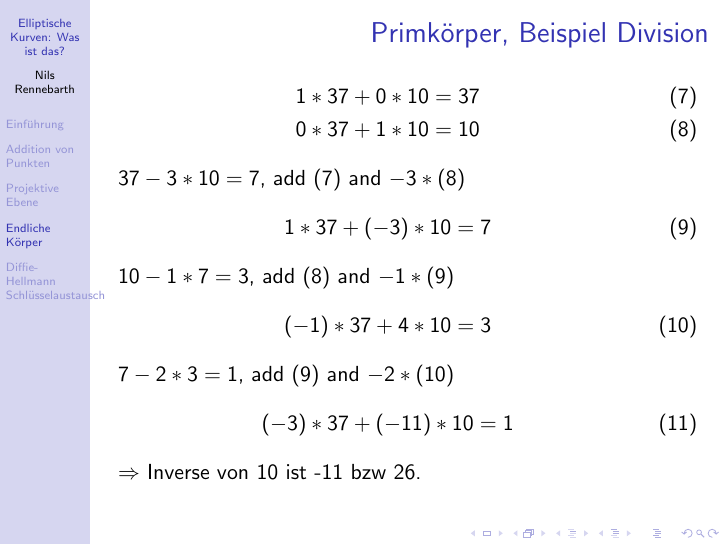
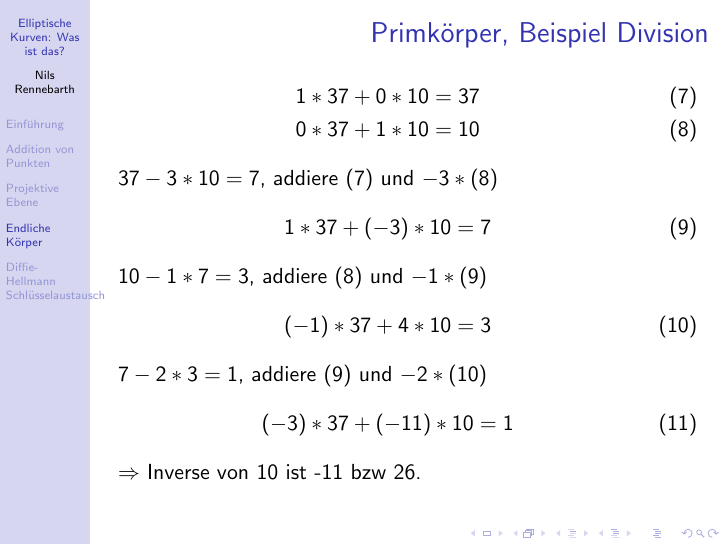
Before and after one commit to nilsrennebarth/ecctalk, LaTeX slides (ellpress.tex): page 47 of 53. Compiled offline with pdfLaTeX.

Commit message:
Use German, not English on the division example slide

```diff
--- a/ellpress.tex
+++ b/ellpress.tex
@@ -333,15 +333,15 @@
     1 * 37 + 0 * 10 = 37  \label{ex:1} \\
     0 * 37 + 1 * 10 = 10  \label{ex:2}
   \end{eqnarray}
-  $37 - 3 * 10 = 7$, add \eqref{ex:1} and $-3 * \eqref{ex:2}$
+  $37 - 3 * 10 = 7$, addiere \eqref{ex:1} und $-3 * \eqref{ex:2}$
   \begin{eqnarray}
     1 *37 + (-3) * 10 = 7 \label{ex:3}
   \end{eqnarray}
-  $10 - 1 * 7 = 3$, add \eqref{ex:2} and $-1 * \eqref{ex:3}$
+  $10 - 1 * 7 = 3$, addiere \eqref{ex:2} und $-1 * \eqref{ex:3}$
   \begin{eqnarray}
     (-1) * 37 + 4 * 10 = 3 \label{ex:4}
   \end{eqnarray}
-  $7 - 2*3 = 1$, add \eqref{ex:3} and $-2 * \eqref{ex:4}$
+  $7 - 2*3 = 1$, addiere \eqref{ex:3} und $-2 * \eqref{ex:4}$
   \begin{eqnarray}
     (-3) * 37 + (-11) * 10 = 1
   \end{eqnarray}
```
